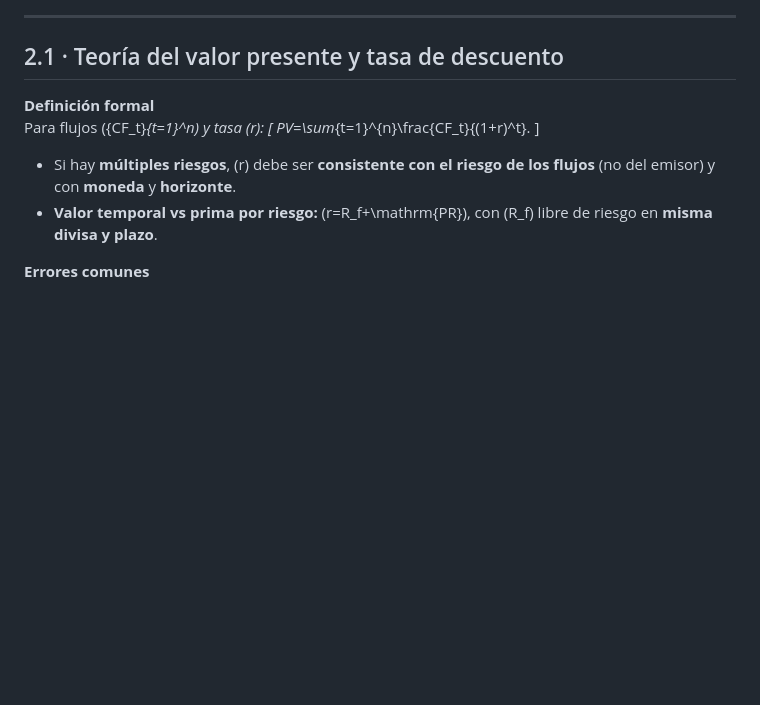
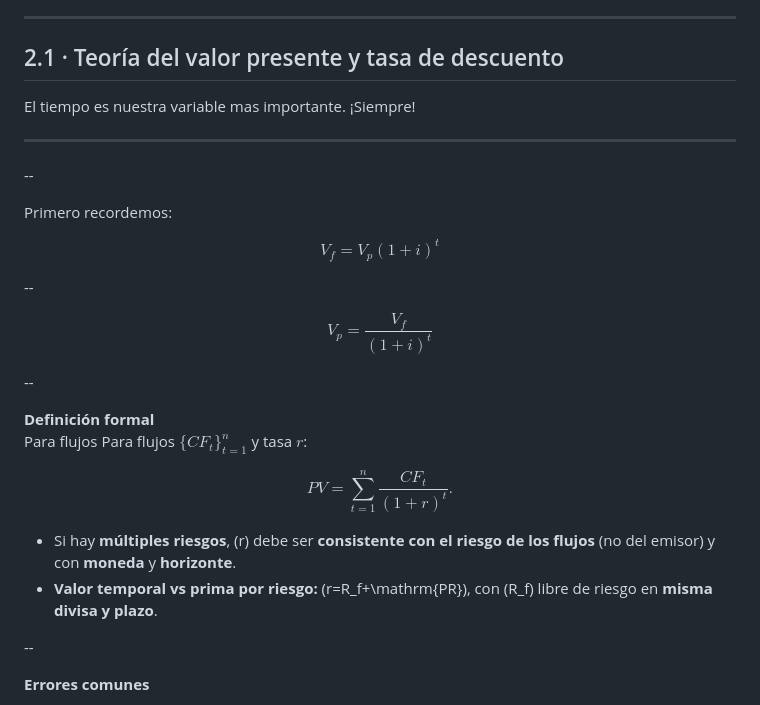
Before and after one commit to andresriofriolara/UTPL_CapitalMarkets, a Markdown page: decks/week02/slides.md, the part around one of its changes. GitHub-like rendering; blank space fills up the shorter version.

Commit message:
Update slides/content

```diff
--- a/decks/week02/slides.md
+++ b/decks/week02/slides.md
@@ -43,14 +51,36 @@ Panorama general de la teoría de los mercados financieros
 
 ## 2.1 · Teoría del valor presente y tasa de descuento
 
+El tiempo es nuestra variable mas importante. ¡Siempre!
+
+
+
+____________________________________________________________________________________________
+
+--
+
+Primero recordemos:
+
+$$V_f = V_p \left(1+i\right)^{t}$$
+
+--
+
+$$V_p = \frac{V_f}{\left(1+i\right)^{t}}$$
+
+--
+
 **Definición formal**
-Para flujos \(\{CF_t\}_{t=1}^n\) y tasa \(r\):
-\[
-PV=\sum_{t=1}^{n}\frac{CF_t}{(1+r)^t}.
-\]
+Para flujos
+Para flujos $\{CF_t\}_{t=1}^n$ y tasa $r$:
+
+$$
+PV = \sum_{t=1}^{n} \frac{CF_t}{(1+r)^t}.
+$$
 
 - Si hay **múltiples riesgos**, \(r\) debe ser **consistente con el riesgo de los flujos** (no del emisor) y con **moneda** y **horizonte**.
 - **Valor temporal vs prima por riesgo:** \(r=R_f+\mathrm{PR}\), con \(R_f\) libre de riesgo en **misma divisa y plazo**.
+
+--
 
 **Errores comunes**
 - Descontar **flujos nominales** con **tasa real** (o viceversa).
```
Also changed, not shown: other parts of decks/week02/slides.md (+22 -7 lines).
